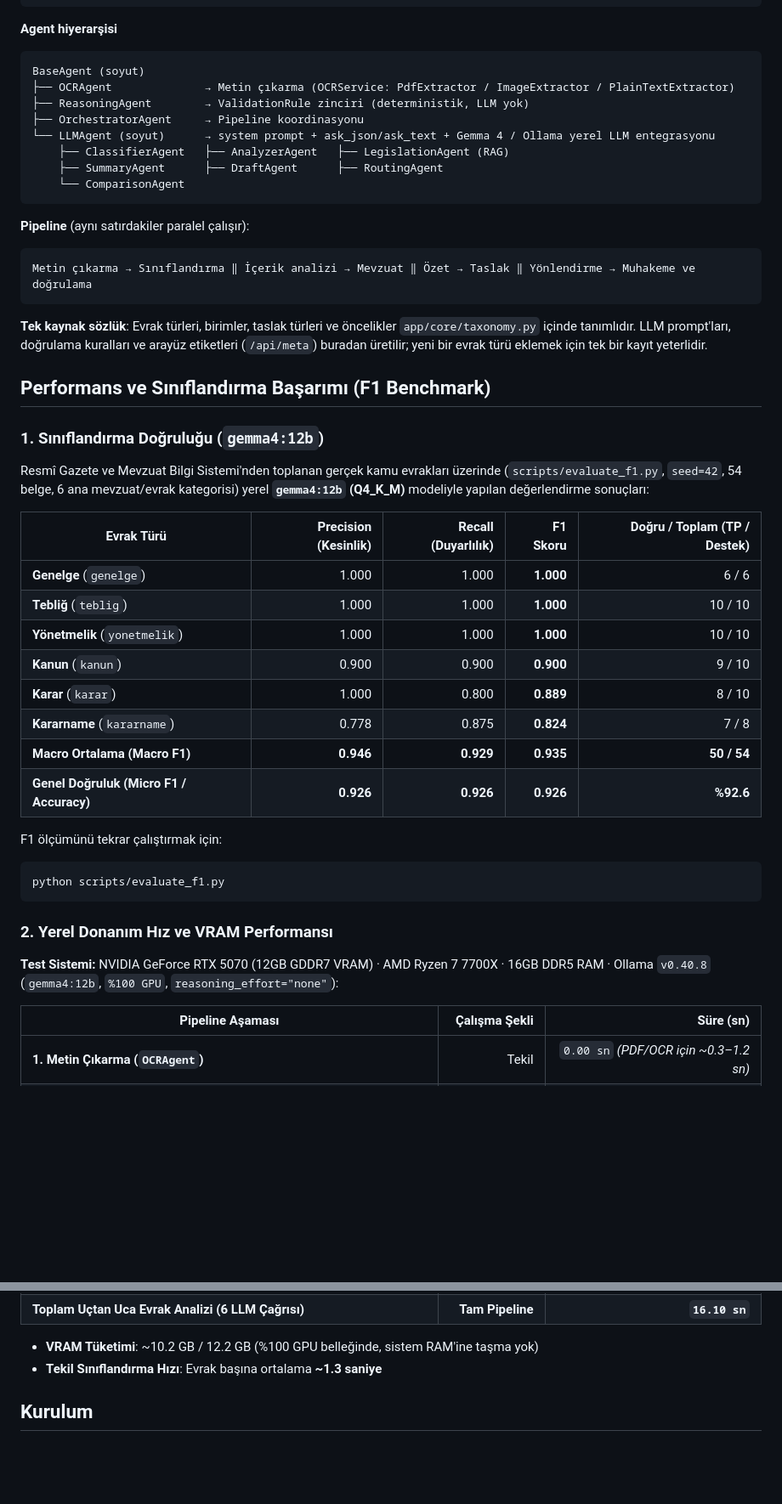
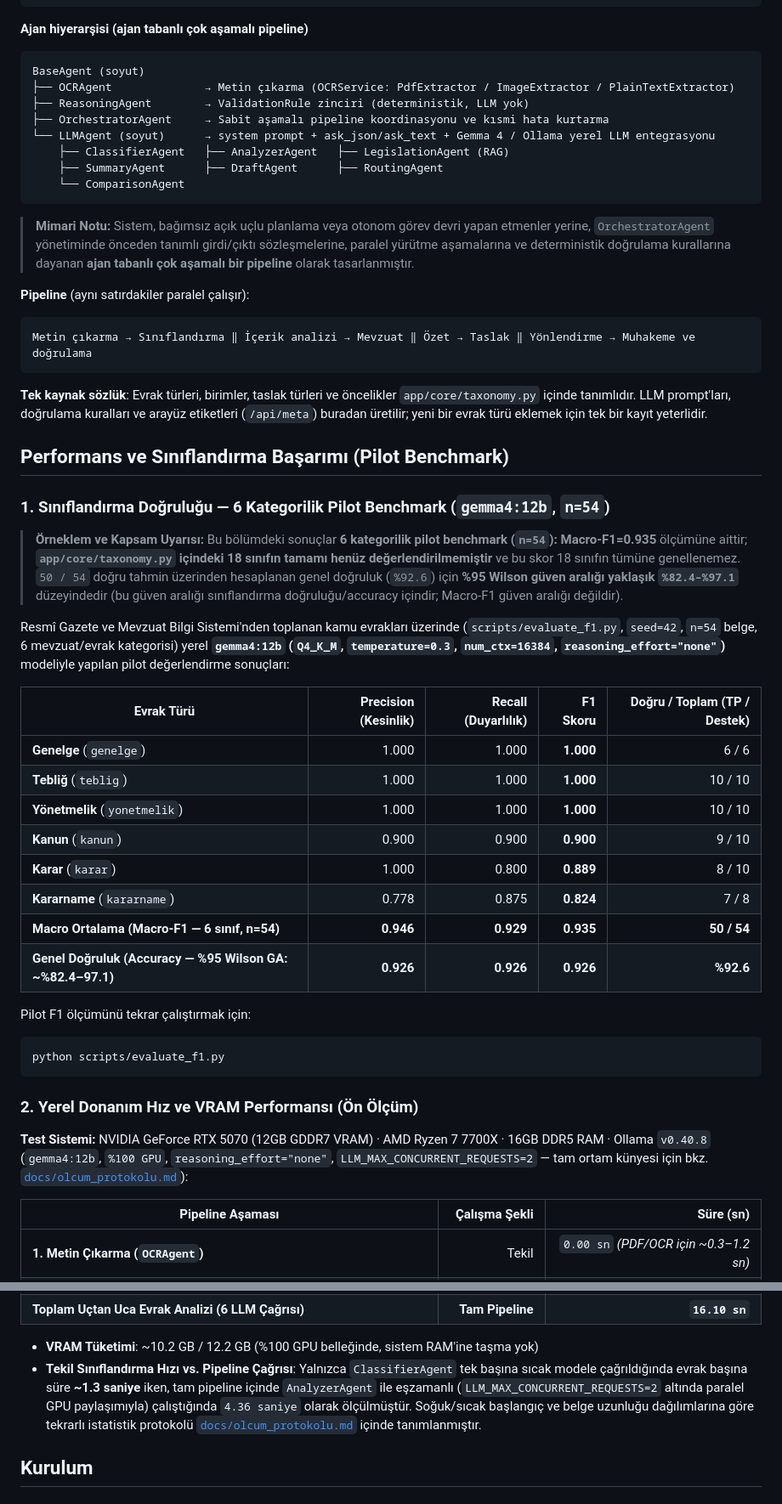
Before and after one commit to g0rkm/kamu_evrak_analizi, a Markdown page: README.md, 2 parts joined by grey strips. Shown at 85% size. GitHub-like rendering; blank space fills up the shorter version.

Commit message:
docs(readme): faz 1 kapsaminda siniflandirma, mahremiyet, test ve mimari iddialarini duzelt

````diff
--- a/README.md
+++ b/README.md
@@ -39,18 +39,20 @@ Kamu kurumlarına gelen evrakların **%100 yerel yapay zekâ (Local LLM — Gemm
    OrchestratorAgent ── her çalıştırma için yeni örnek, PipelineObserver ile ilerleme bildirir
 ```
 
-**Agent hiyerarşisi**
+**Ajan hiyerarşisi (ajan tabanlı çok aşamalı pipeline)**
 
 ```
 BaseAgent (soyut)
 ├── OCRAgent              → Metin çıkarma (OCRService: PdfExtractor / ImageExtractor / PlainTextExtractor)
 ├── ReasoningAgent        → ValidationRule zinciri (deterministik, LLM yok)
-├── OrchestratorAgent     → Pipeline koordinasyonu
+├── OrchestratorAgent     → Sabit aşamalı pipeline koordinasyonu ve kısmi hata kurtarma
 └── LLMAgent (soyut)      → system prompt + ask_json/ask_text + Gemma 4 / Ollama yerel LLM entegrasyonu
     ├── ClassifierAgent   ├── AnalyzerAgent   ├── LegislationAgent (RAG)
     ├── SummaryAgent      ├── DraftAgent      ├── RoutingAgent
     └── ComparisonAgent
 ```
+
+> **Mimari Notu:** Sistem, bağımsız açık uçlu planlama veya otonom görev devri yapan etmenler yerine, `OrchestratorAgent` yönetiminde önceden tanımlı girdi/çıktı sözleşmelerine, paralel yürütme aşamalarına ve deterministik doğrulama kurallarına dayanan **ajan tabanlı çok aşamalı bir pipeline** olarak tasarlanmıştır.
 
 **Pipeline** (aynı satırdakiler paralel çalışır):
 
@@ -60,11 +62,13 @@ Metin çıkarma → Sınıflandırma ‖ İçerik analizi → Mevzuat ‖ Özet
 
 **Tek kaynak sözlük**: Evrak türleri, birimler, taslak türleri ve öncelikler `app/core/taxonomy.py` içinde tanımlıdır. LLM prompt'ları, doğrulama kuralları ve arayüz etiketleri (`/api/meta`) buradan üretilir; yeni bir evrak türü eklemek için tek bir kayıt yeterlidir.
 
-## Performans ve Sınıflandırma Başarımı (F1 Benchmark)
+## Performans ve Sınıflandırma Başarımı (Pilot Benchmark)
 
-### 1. Sınıflandırma Doğruluğu (`gemma4:12b`)
+### 1. Sınıflandırma Doğruluğu — 6 Kategorilik Pilot Benchmark (`gemma4:12b`, `n=54`)
 
-Resmî Gazete ve Mevzuat Bilgi Sistemi'nden toplanan gerçek kamu evrakları üzerinde (`scripts/evaluate_f1.py`, `seed=42`, 54 belge, 6 ana mevzuat/evrak kategorisi) yerel **`gemma4:12b` (Q4_K_M)** modeliyle yapılan değerlendirme sonuçları:
+> **Örneklem ve Kapsam Uyarısı:** Bu bölümdeki sonuçlar **6 kategorilik pilot benchmark (`n=54`): Macro-F1=0.935** ölçümüne aittir; **`app/core/taxonomy.py` içindeki 18 sınıfın tamamı henüz değerlendirilmemiştir** ve bu skor 18 sınıfın tümüne genellenemez. `50 / 54` doğru tahmin üzerinden hesaplanan genel doğruluk (`%92.6`) için **%95 Wilson güven aralığı yaklaşık `%82.4–%97.1`** düzeyindedir (bu güven aralığı sınıflandırma doğruluğu/accuracy içindir; Macro-F1 güven aralığı değildir).
+
+Resmî Gazete ve Mevzuat Bilgi Sistemi'nden toplanan kamu evrakları üzerinde (`scripts/evaluate_f1.py`, `seed=42`, `n=54` belge, 6 mevzuat/evrak kategorisi) yerel **`gemma4:12b` (`Q4_K_M`, `temperature=0.3`, `num_ctx=16384`, `reasoning_effort="none"`)** modeliyle yapılan pilot değerlendirme sonuçları:
 
 | Evrak Türü | Precision (Kesinlik) | Recall (Duyarlılık) | F1 Skoru | Doğru / Toplam (TP / Destek) |
 |------------|---------------------:|--------------------:|---------:|-----------------------------:|
@@ -74,18 +78,18 @@ Resmî Gazete ve Mevzuat Bilgi Sistemi'nden toplanan gerçek kamu evrakları üz
 | **Kanun** (`kanun`) | 0.900 | 0.900 | **0.900** | 9 / 10 |
 | **Karar** (`karar`) | 1.000 | 0.800 | **0.889** | 8 / 10 |
 | **Kararname** (`kararname`) | 0.778 | 0.875 | **0.824** | 7 / 8 |
-| **Macro Ortalama (Macro F1)** | **0.946** | **0.929** | **0.935** | **50 / 54** |
-| **Genel Doğruluk (Micro F1 / Accuracy)** | **0.926** | **0.926** | **0.926** | **%92.6** |
+| **Macro Ortalama (Macro-F1 — 6 sınıf, n=54)** | **0.946** | **0.929** | **0.935** | **50 / 54** |
+| **Genel Doğruluk (Accuracy — %95 Wilson GA: ~%82.4–97.1)** | **0.926** | **0.926** | **0.926** | **%92.6** |
 
-F1 ölçümünü tekrar çalıştırmak için:
+Pilot F1 ölçümünü tekrar çalıştırmak için:
 
 ```bash
 python scripts/evaluate_f1.py
 ```
 
-### 2. Yerel Donanım Hız ve VRAM Performansı
+### 2. Yerel Donanım Hız ve VRAM Performansı (Ön Ölçüm)
 
-**Test Sistemi:** NVIDIA GeForce RTX 5070 (12GB GDDR7 VRAM) · AMD Ryzen 7 7700X · 16GB DDR5 RAM · Ollama `v0.40.8` (`gemma4:12b`, `%100 GPU`, `reasoning_effort="none"`):
+**Test Sistemi:** NVIDIA GeForce RTX 5070 (12GB GDDR7 VRAM) · AMD Ryzen 7 7700X · 16GB DDR5 RAM · Ollama `v0.40.8` (`gemma4:12b`, `%100 GPU`, `reasoning_effort="none"`, `LLM_MAX_CONCURRENT_REQUESTS=2` — tam ortam künyesi için bkz. [`docs/olcum_protokolu.md`](docs/olcum_protokolu.md)):
 
 | Pipeline Aşaması | Çalışma Şekli | Süre (sn) |
 |------------------|---------------:|----------:|
@@ -97,7 +101,7 @@ python scripts/evaluate_f1.py
 | **Toplam Uçtan Uca Evrak Analizi (6 LLM Çağrısı)** | **Tam Pipeline** | **`16.10 sn`** |
 
 - **VRAM Tüketimi**: ~10.2 GB / 12.2 GB (%100 GPU belleğinde, sistem RAM'ine taşma yok)
-- **Tekil Sınıflandırma Hızı**: Evrak başına ortalama **~1.3 saniye**
+- **Tekil Sınıflandırma Hızı vs. Pipeline Çağrısı**: Yalnızca `ClassifierAgent` tek başına sıcak modele çağrıldığında evrak başına süre **~1.3 saniye** iken, tam pipeline içinde `AnalyzerAgent` ile eşzamanlı (`LLM_MAX_CONCURRENT_REQUESTS=2` altında paralel GPU paylaşımıyla) çalıştığında `4.36 saniye` olarak ölçülmüştür. Soğuk/sıcak başlangıç ve belge uzunluğu dağılımlarına göre tekrarlı istatistik protokolü [`docs/olcum_protokolu.md`](docs/olcum_protokolu.md) içinde tanımlanmıştır.
 
 ## Kurulum
 
````
Also changed, not shown: other parts of README.md (+19 -11 lines).
